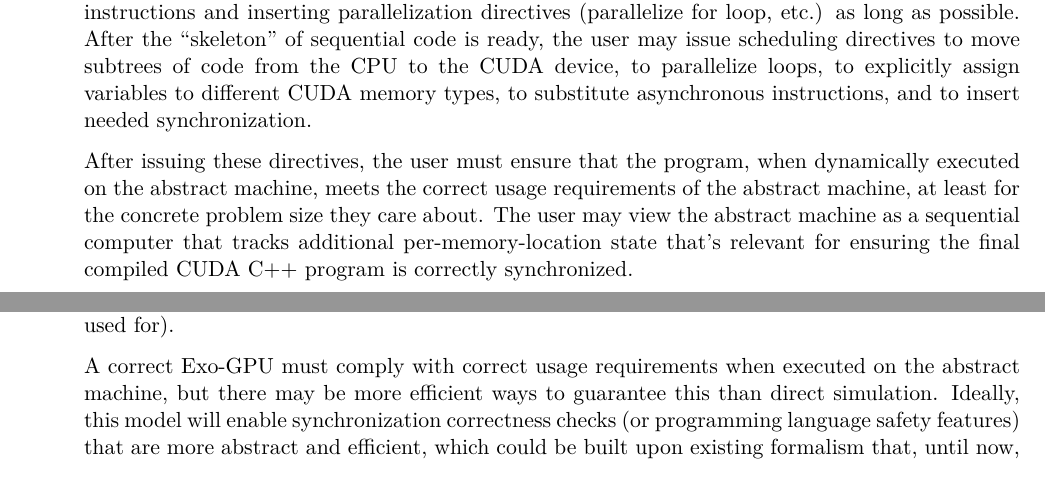
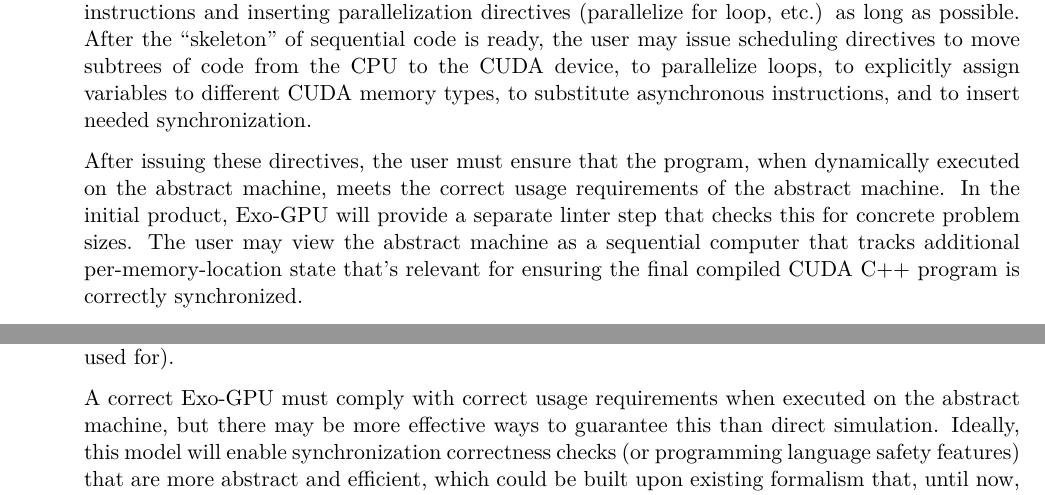
Before and after one commit to akeley98/spork, a LaTeX document (docs/spork_guide.tex): two parts of pages 10 and 11 of 18, joined at a grey line, cut so that both start at the same text. Compiled offline with XeLaTeX; a missing font is replaced by an installed copy or a similar font.

Commit message:
Update spork guide

```diff
--- a/docs/spork_guide.tex
+++ b/docs/spork_guide.tex
@@ -513,7 +513,8 @@ The user generally starts scheduling their proc as sequential code, postponing s
 After the ``skeleton'' of sequential code is ready, the user may issue scheduling directives to move subtrees of code from the CPU to the CUDA device, to parallelize loops, to explicitly assign variables to different CUDA memory types, to substitute asynchronous instructions, and to insert needed synchronization.
 
 \filbreak
-After issuing these directives, the user must ensure that the program, when dynamically executed on the abstract machine, meets the correct usage requirements of the abstract machine, at least for the concrete problem size they care about.
+After issuing these directives, the user must ensure that the program, when dynamically executed on the abstract machine, meets the correct usage requirements of the abstract machine.
+In the initial product, Exo-GPU will provide a separate linter step that checks this for concrete problem sizes.
 The user may view the abstract machine as a sequential computer that tracks additional per-memory-location state that's relevant for ensuring the final compiled CUDA C++ program is correctly synchronized.
 
 \filbreak
@@ -542,7 +543,7 @@ For PL researchers, this model reduces correctness checking to predicates on seq
 For performance engineers, this model retains fine-grained control over instruction selection, mapping of work to threads, and synchronization (at least in the tile-and-tensor-oriented domain Exo is traditionally used for).
 
 \filbreak
-A correct Exo-GPU must comply with correct usage requirements when executed on the abstract machine, but there may be more efficient ways to guarantee this than direct simulation.
+A correct Exo-GPU must comply with correct usage requirements when executed on the abstract machine, but there may be more effective ways to guarantee this than direct simulation.
 Ideally, this model will enable synchronization correctness checks (or programming language safety features) that are more abstract and efficient, which could be built upon existing formalism that, until now, supported only programs targetting physically sequential machines.
 
 \newpage
```
Also changed, not shown: docs/spork_guide.tex (2 more changed lines), 1 other file.
